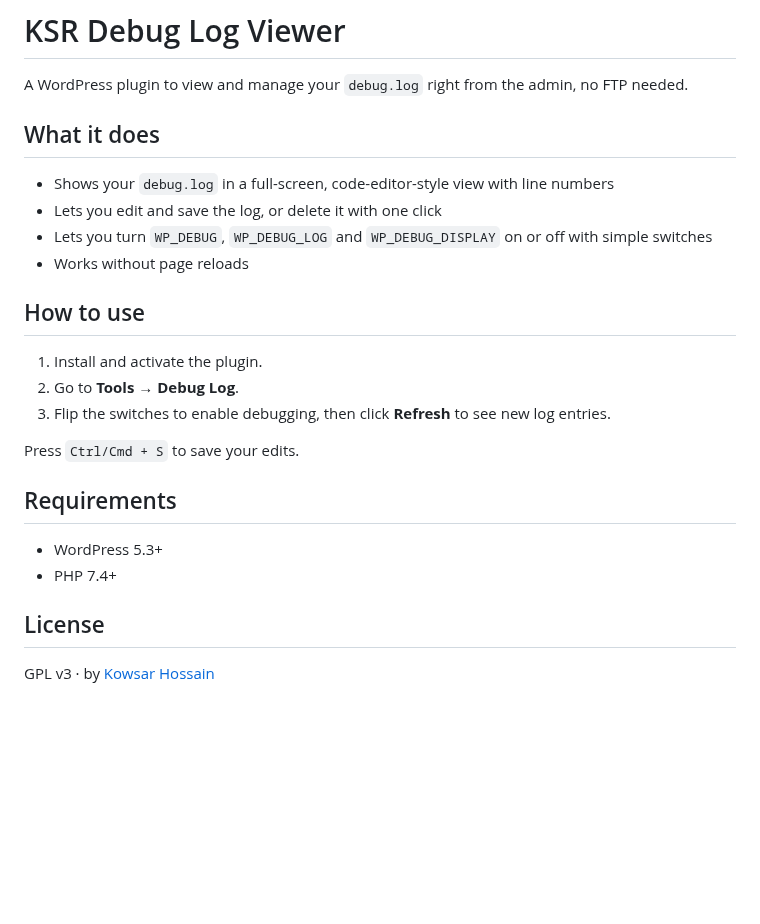
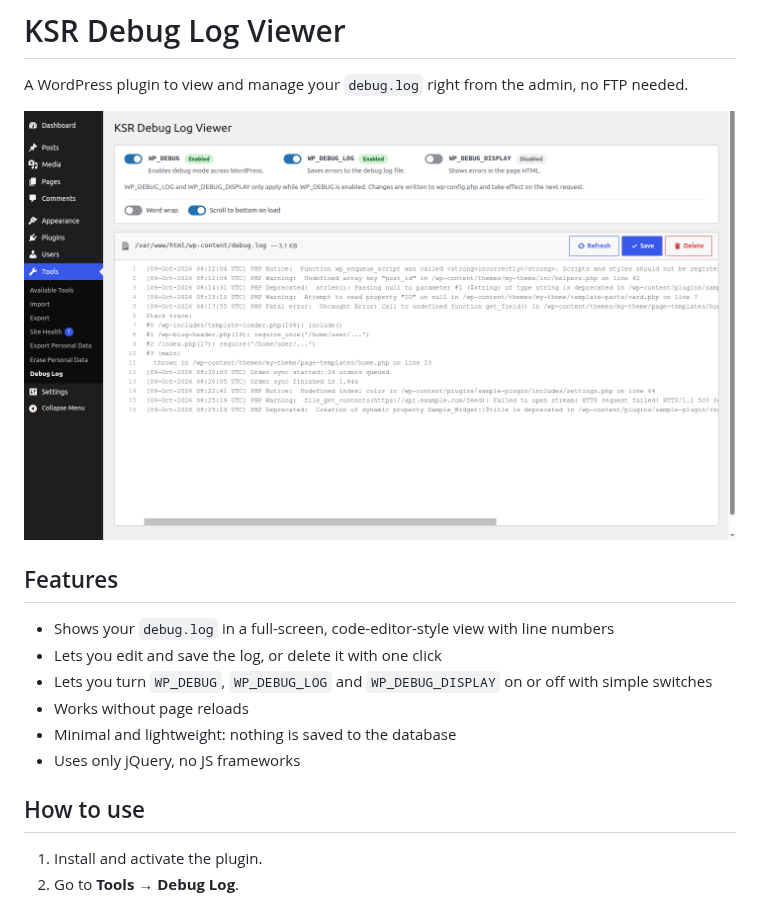
Before and after one commit to kowsar89/ksr-debug-log-viewer, a Markdown page: README.md, the part around the change. GitHub-like rendering; pictures changed too: assets/screenshot.png (added); blank space fills up the shorter version.

Commit message:
Improved

```diff
--- a/README.md
+++ b/README.md
@@ -2,26 +2,18 @@
 
 A WordPress plugin to view and manage your `debug.log` right from the admin, no FTP needed.
 
-## What it does
+![KSR Debug Log Viewer](assets/screenshot.png)
+
+## Features
 
 - Shows your `debug.log` in a full-screen, code-editor-style view with line numbers
 - Lets you edit and save the log, or delete it with one click
 - Lets you turn `WP_DEBUG`, `WP_DEBUG_LOG` and `WP_DEBUG_DISPLAY` on or off with simple switches
 - Works without page reloads
+- Minimal and lightweight: nothing is saved to the database
+- Uses only jQuery, no JS frameworks
 
 ## How to use
 
 1. Install and activate the plugin.
 2. Go to **Tools → Debug Log**.
-3. Flip the switches to enable debugging, then click **Refresh** to see new log entries.
-
-Press `Ctrl/Cmd + S` to save your edits.
-
-## Requirements
-
-- WordPress 5.3+
-- PHP 7.4+
-
-## License
-
-GPL v3 · by [Kowsar Hossain](http://kowsarhossain.com)
```
